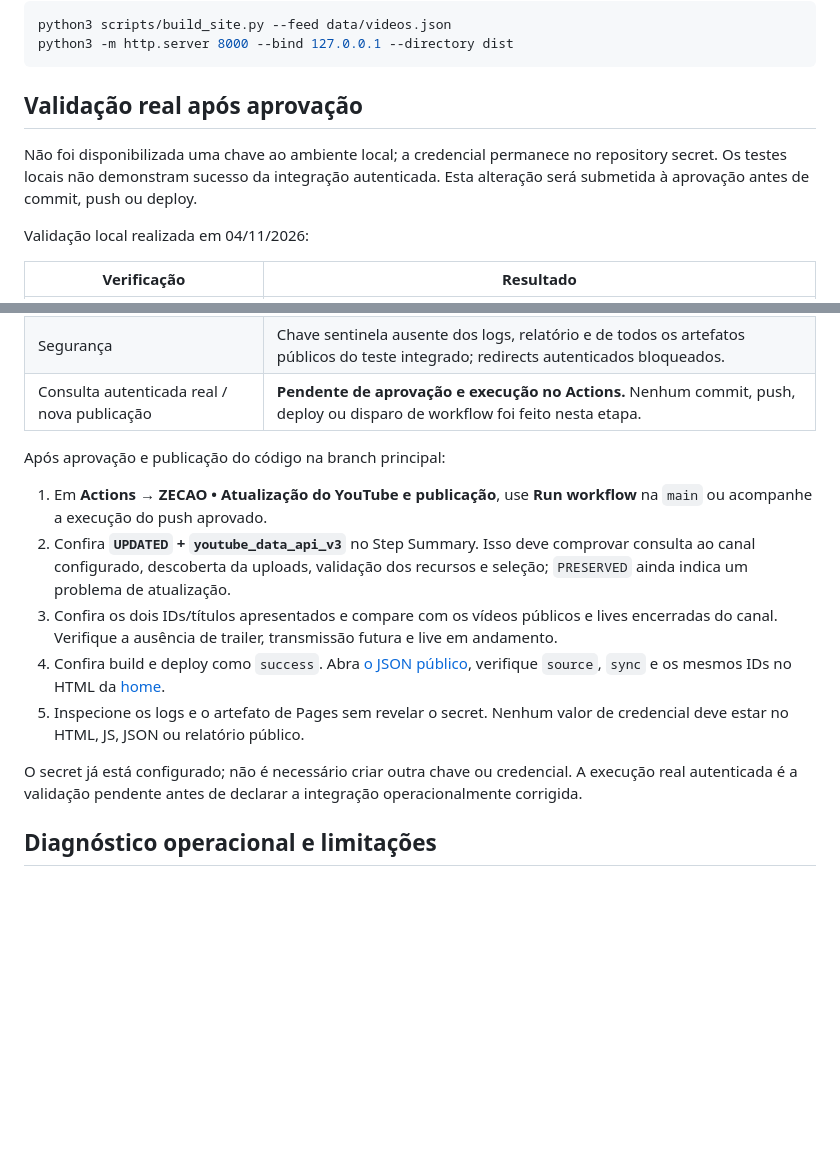
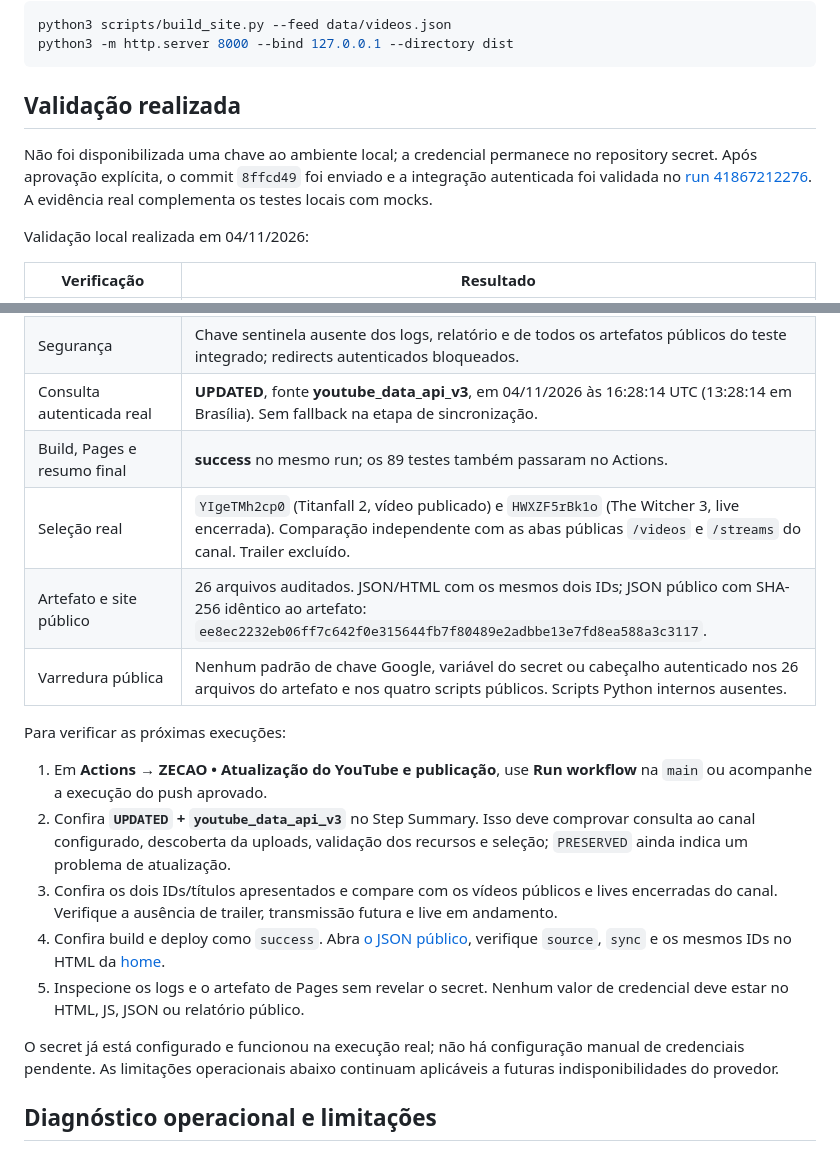
Before and after one commit to vlopcas/oZECAOo, a Markdown page: docs/youtube-integration.md, 2 parts joined by grey strips. Rendered like a GitHub page; blank space fills up the shorter version.

Commit message:
docs: record successful authenticated YouTube validation [skip ci]

````diff
--- a/docs/youtube-integration.md
+++ b/docs/youtube-integration.md
@@ -92,9 +92,9 @@ python3 scripts/build_site.py --feed data/videos.json
 python3 -m http.server 8000 --bind 127.0.0.1 --directory dist
 ```
 
-## Validação real após aprovação
+## Validação realizada
 
-Não foi disponibilizada uma chave ao ambiente local; a credencial permanece no repository secret. Os testes locais não demonstram sucesso da integração autenticada. Esta alteração será submetida à aprovação antes de commit, push ou deploy.
+Não foi disponibilizada uma chave ao ambiente local; a credencial permanece no repository secret. Após aprovação explícita, o commit `8ffcd49` foi enviado e a integração autenticada foi validada no [run 41867212276](https://github.com/vlopcas/oZECAOo/actions/runs/41867212276). A evidência real complementa os testes locais com mocks.
 
 Validação local realizada em 04/11/2026:
 
@@ -106,9 +106,13 @@ Validação local realizada em 04/11/2026:
 | Recuperação do JSON público real | HTTP 200; canal e dois IDs válidos; última sincronização desconhecida no cache legado. |
 | Build com esse JSON real | Dois cards, IDs compatíveis; scripts Python internos fora dos artefatos. |
 | Segurança | Chave sentinela ausente dos logs, relatório e de todos os artefatos públicos do teste integrado; redirects autenticados bloqueados. |
-| Consulta autenticada real / nova publicação | **Pendente de aprovação e execução no Actions.** Nenhum commit, push, deploy ou disparo de workflow foi feito nesta etapa. |
+| Consulta autenticada real | **UPDATED**, fonte **youtube_data_api_v3**, em 04/11/2026 às 16:28:14 UTC (13:28:14 em Brasília). Sem fallback na etapa de sincronização. |
+| Build, Pages e resumo final | **success** no mesmo run; os 89 testes também passaram no Actions. |
+| Seleção real | `YIgeTMh2cp0` (Titanfall 2, vídeo publicado) e `HWXZF5rBk1o` (The Witcher 3, live encerrada). Comparação independente com as abas públicas `/videos` e `/streams` do canal. Trailer excluído. |
+| Artefato e site público | 26 arquivos auditados. JSON/HTML com os mesmos dois IDs; JSON público com SHA-256 idêntico ao artefato: `ee8ec2232eb06ff7c642f0e315644fb7f80489e2adbbe13e7fd8ea588a3c3117`. |
+| Varredura pública | Nenhum padrão de chave Google, variável do secret ou cabeçalho autenticado nos 26 arquivos do artefato e nos quatro scripts públicos. Scripts Python internos ausentes. |
 
-Após aprovação e publicação do código na branch principal:
+Para verificar as próximas execuções:
 
 1. Em **Actions → ZECAO • Atualização do YouTube e publicação**, use **Run workflow** na `main` ou acompanhe a execução do push aprovado.
 2. Confira **`UPDATED` + `youtube_data_api_v3`** no Step Summary. Isso deve comprovar consulta ao canal configurado, descoberta da uploads, validação dos recursos e seleção; `PRESERVED` ainda indica um problema de atualização.
@@ -116,7 +120,7 @@ Após aprovação e publicação do código na branch principal:
 4. Confira build e deploy como `success`. Abra [o JSON público](https://ozecaoo.com/data/videos.json), verifique `source`, `sync` e os mesmos IDs no HTML da [home](https://ozecaoo.com/).
 5. Inspecione os logs e o artefato de Pages sem revelar o secret. Nenhum valor de credencial deve estar no HTML, JS, JSON ou relatório público.
 
-O secret já está configurado; não é necessário criar outra chave ou credencial. A execução real autenticada é a validação pendente antes de declarar a integração operacionalmente corrigida.
+O secret já está configurado e funcionou na execução real; não há configuração manual de credenciais pendente. As limitações operacionais abaixo continuam aplicáveis a futuras indisponibilidades do provedor.
 
 ## Diagnóstico operacional e limitações
 
````
